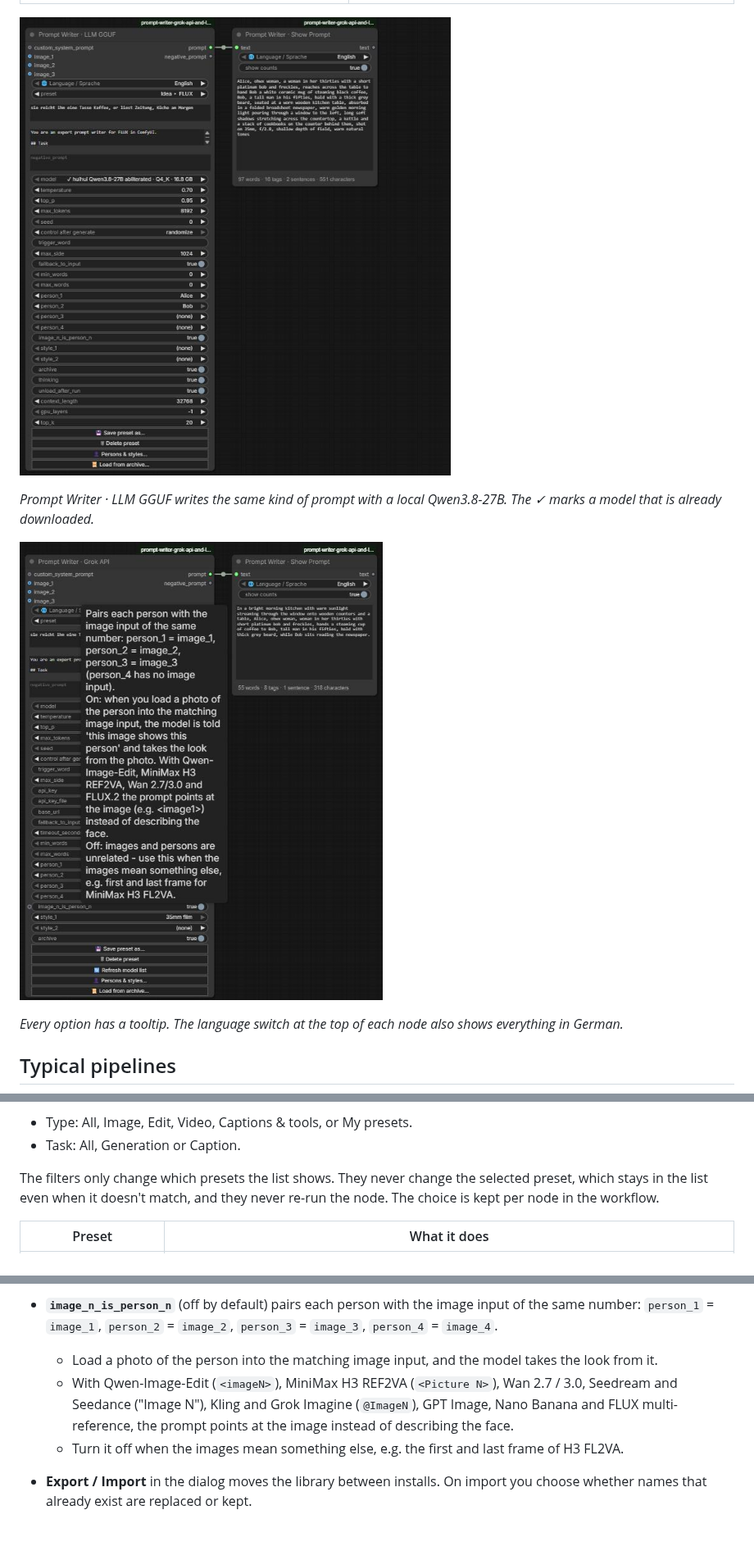
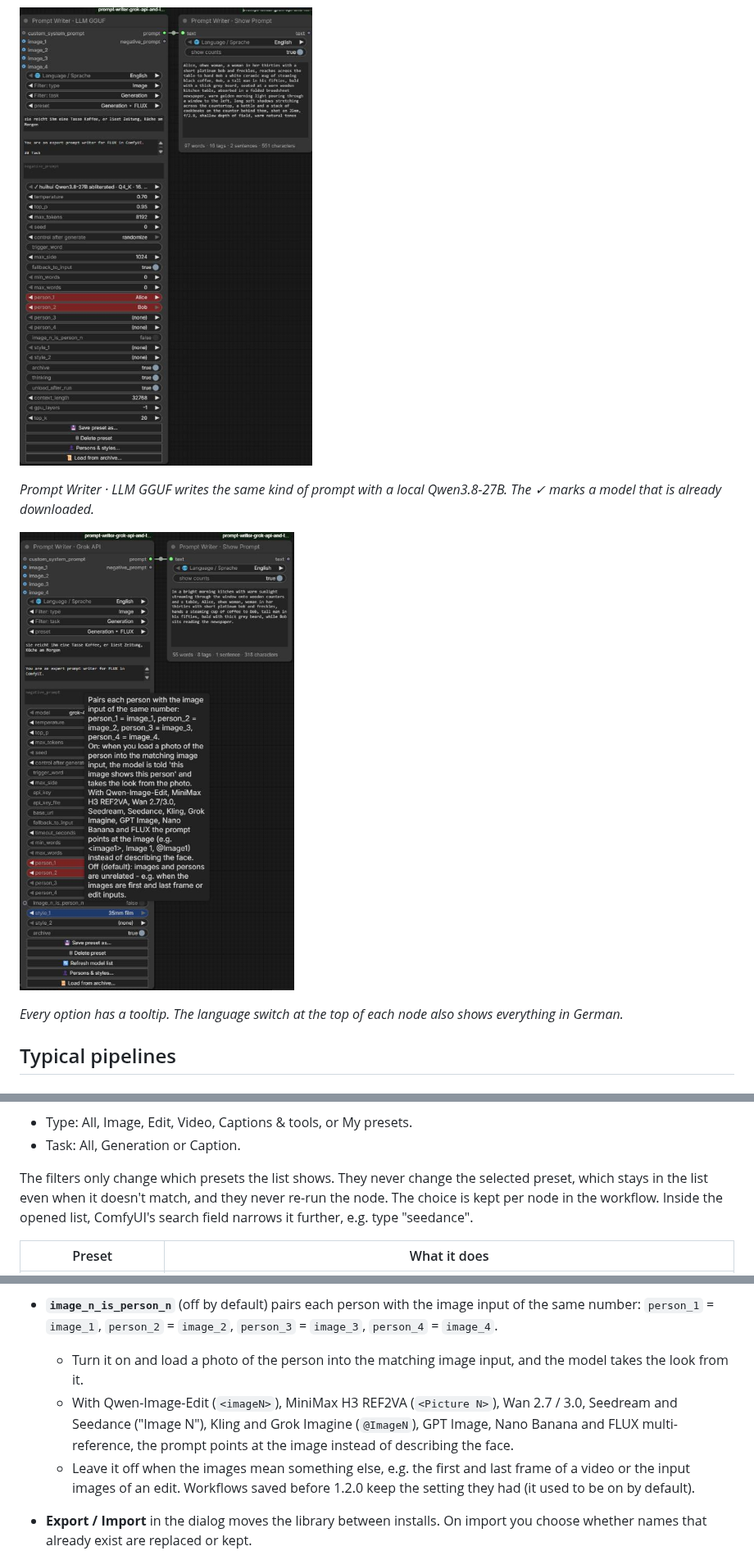
Before and after one commit to Slartibart23/prompt-writer-grok-api-and-llm-gguf, a Markdown page: README.md, 3 parts joined by grey strips. Shown at 82% size. GitHub-like rendering; pictures changed too: docs/images/local_node.png, docs/images/tooltip.png; blank space fills up the shorter version.

```diff
--- a/README.md
+++ b/README.md
@@ -94,7 +98,7 @@ The preset only labels the values. The node always runs with the values shown in
 - Type: All, Image, Edit, Video, Captions & tools, or My presets.
 - Task: All, Generation or Caption.
 
-The filters only change which presets the list shows. They never change the selected preset, which stays in the list even when it doesn't match, and they never re-run the node. The choice is kept per node in the workflow.
+The filters only change which presets the list shows. They never change the selected preset, which stays in the list even when it doesn't match, and they never re-run the node. The choice is kept per node in the workflow. Inside the opened list, ComfyUI's search field narrows it further, e.g. type "seedance".
 
 | Preset | What it does |
 |---|---|
@@ -186,9 +190,9 @@ Every target guide also ends with **an example of a good result**. It is marked
   - After that, every pose, action, gaze and line of dialogue is attributed to a person by name, with no ambiguous "she" or "the woman" when several persons are present.
   - Tag models (Pony, Illustrious, SDXL) get the name first, then the trigger, then the description as tags.
 - **`image_n_is_person_n`** (off by default) pairs each person with the image input of the same number: `person_1` = `image_1`, `person_2` = `image_2`, `person_3` = `image_3`, `person_4` = `image_4`.
-  - Load a photo of the person into the matching image input, and the model takes the look from it.
+  - Turn it on and load a photo of the person into the matching image input, and the model takes the look from it.
   - With Qwen-Image-Edit (`<imageN>`), MiniMax H3 REF2VA (`<Picture N>`), Wan 2.7 / 3.0, Seedream and Seedance ("Image N"), Kling and Grok Imagine (`@ImageN`), GPT Image, Nano Banana and FLUX multi-reference, the prompt points at the image instead of describing the face.
-  - Turn it off when the images mean something else, e.g. the first and last frame of H3 FL2VA.
+  - Leave it off when the images mean something else, e.g. the first and last frame of a video or the input images of an edit. Workflows saved before 1.2.0 keep the setting they had (it used to be on by default).
 - **Export / Import** in the dialog moves the library between installs. On import you choose whether names that already exist are replaced or kept.
 - **Archive:** with `archive` on, every result is appended to `ComfyUI/user/grok_prompt_forge/archive.jsonl` together with its input, preset, persons and settings. **📜 Load from archive...** searches it:
   - *Use as text* puts an archived prompt into `text`.
```
Also changed, not shown: other parts of README.md (+7 -3 lines), CHANGELOG.md (+1 -1 lines), docs/images/archive_dialog.png, docs/images/nodes_overview.png, docs/images/persons_dialog.png, docs/images/preset_filter.png (added).
